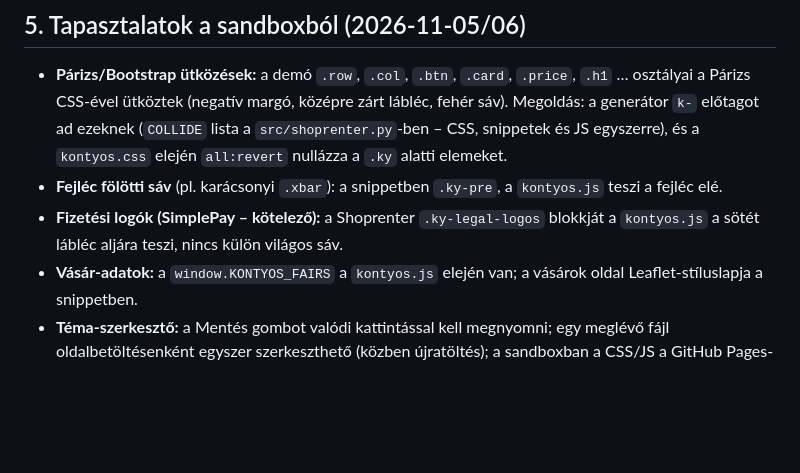
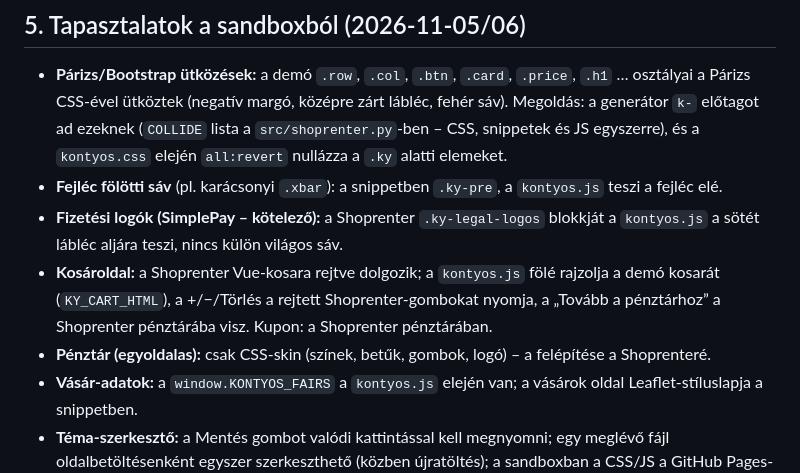
Before and after one commit to stratoswebdesign/kontyos, a Markdown page: shoprenter/TELEPITES.md, the part around the change. GitHub-like rendering; blank space fills up the shorter version.

Commit message:
TELEPITES: kosár és pénztár
Co-Authored-By: Claude Opus 5.5 <noreply@anthropic.com>
Claude-Session: https://claude.ai/code/session_01CF3hzevMskyrQRBmSvuGLi

```diff
--- a/shoprenter/TELEPITES.md
+++ b/shoprenter/TELEPITES.md
@@ -46,6 +46,9 @@ Karácsonyi ajándék bor (`/karacsonyi-ajandek-bor`). A tartalmat az `informati
   `src/shoprenter.py`-ben – CSS, snippetek és JS egyszerre), és a `kontyos.css` elején `all:revert` nullázza a `.ky` alatti elemeket.
 - **Fejléc fölötti sáv** (pl. karácsonyi `.xbar`): a snippetben `.ky-pre`, a `kontyos.js` teszi a fejléc elé.
 - **Fizetési logók (SimplePay – kötelező):** a Shoprenter `.ky-legal-logos` blokkját a `kontyos.js` a sötét lábléc aljára teszi, nincs külön világos sáv.
+- **Kosároldal:** a Shoprenter Vue-kosara rejtve dolgozik; a `kontyos.js` fölé rajzolja a demó kosarát (`KY_CART_HTML`), a +/−/Törlés
+  a rejtett Shoprenter-gombokat nyomja, a „Tovább a pénztárhoz” a Shoprenter pénztárába visz. Kupon: a Shoprenter pénztárában.
+- **Pénztár (egyoldalas):** csak CSS-skin (színek, betűk, gombok, logó) – a felépítése a Shoprenteré.
 - **Vásár-adatok:** a `window.KONTYOS_FAIRS` a `kontyos.js` elején van; a vásárok oldal Leaflet-stíluslapja a snippetben.
 - **Téma-szerkesztő:** a Mentés gombot valódi kattintással kell megnyomni; egy meglévő fájl oldalbetöltésenként egyszer szerkeszthető
   (közben újratöltés); a sandboxban a CSS/JS a GitHub Pages-ről jön 10 perces gyorsítótár-kulccsal (`?v=ÉÉÉÉHHNNÓÓP`).
```
